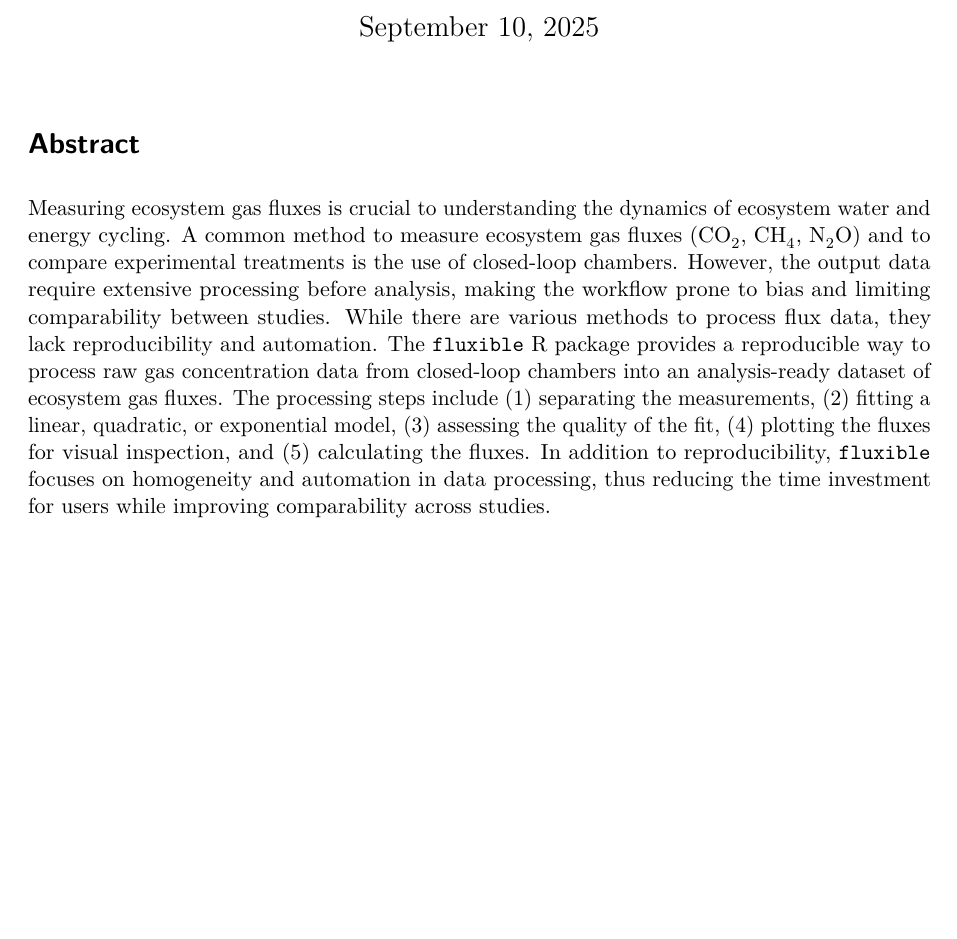
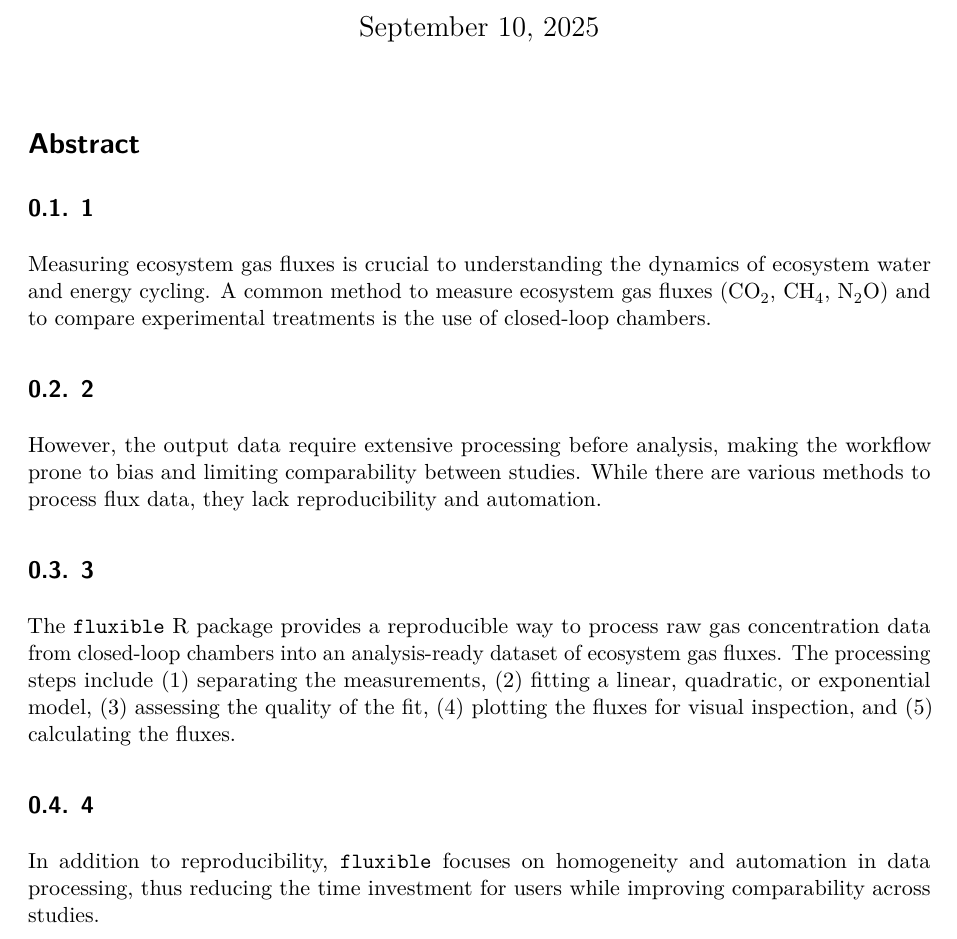
Before and after one commit to jogaudard/fluxible-MEE, a Quarto document (fluxible_MEE.qmd): part of page 1 of 33, cut so that both start at the same text, the shorter picture padded with empty space. Rendered offline with R 4.5, knitr and Pandoc in place of Quarto, then LaTeX, with nearby package versions; some code elsewhere in the file could not run offline; a font, style sheet, LaTeX package, included part or bibliography that could not be used is replaced or left out.

Commit message:
abstract numbered

```diff
--- a/fluxible_MEE.qmd
+++ b/fluxible_MEE.qmd
@@ -71,12 +71,23 @@ aut$get_affiliations() |> cat(sep = "\n\n")
 
 <!-- 171 words -->
 
+## 1
+
 Measuring ecosystem gas fluxes is crucial to understanding the dynamics of ecosystem water and energy cycling.
 A common method to measure ecosystem gas fluxes (CO~2~, CH~4~, N~2~O) and to compare experimental treatments is the use of closed-loop chambers.
+
+## 2
+
 However, the output data require extensive processing before analysis, making the workflow prone to bias and limiting comparability between studies.
 While there are various methods to process flux data, they lack reproducibility and automation.
+
+## 3
+
 The `fluxible` R package provides a reproducible way to process raw gas concentration data from closed-loop chambers into an analysis-ready dataset of ecosystem gas fluxes.
 The processing steps include (1) separating the measurements, (2) fitting a linear, quadratic, or exponential model, (3) assessing the quality of the fit, (4) plotting the fluxes for visual inspection, and (5) calculating the fluxes.
+
+## 4
+
 In addition to reproducibility, `fluxible` focuses on homogeneity and automation in data processing, thus reducing the time investment for users while improving comparability across studies.
 
 **Keywords**: ecosystem gas fluxes, flux chambers, greenhouse gas emissions, R package, reproducible workflow
```
